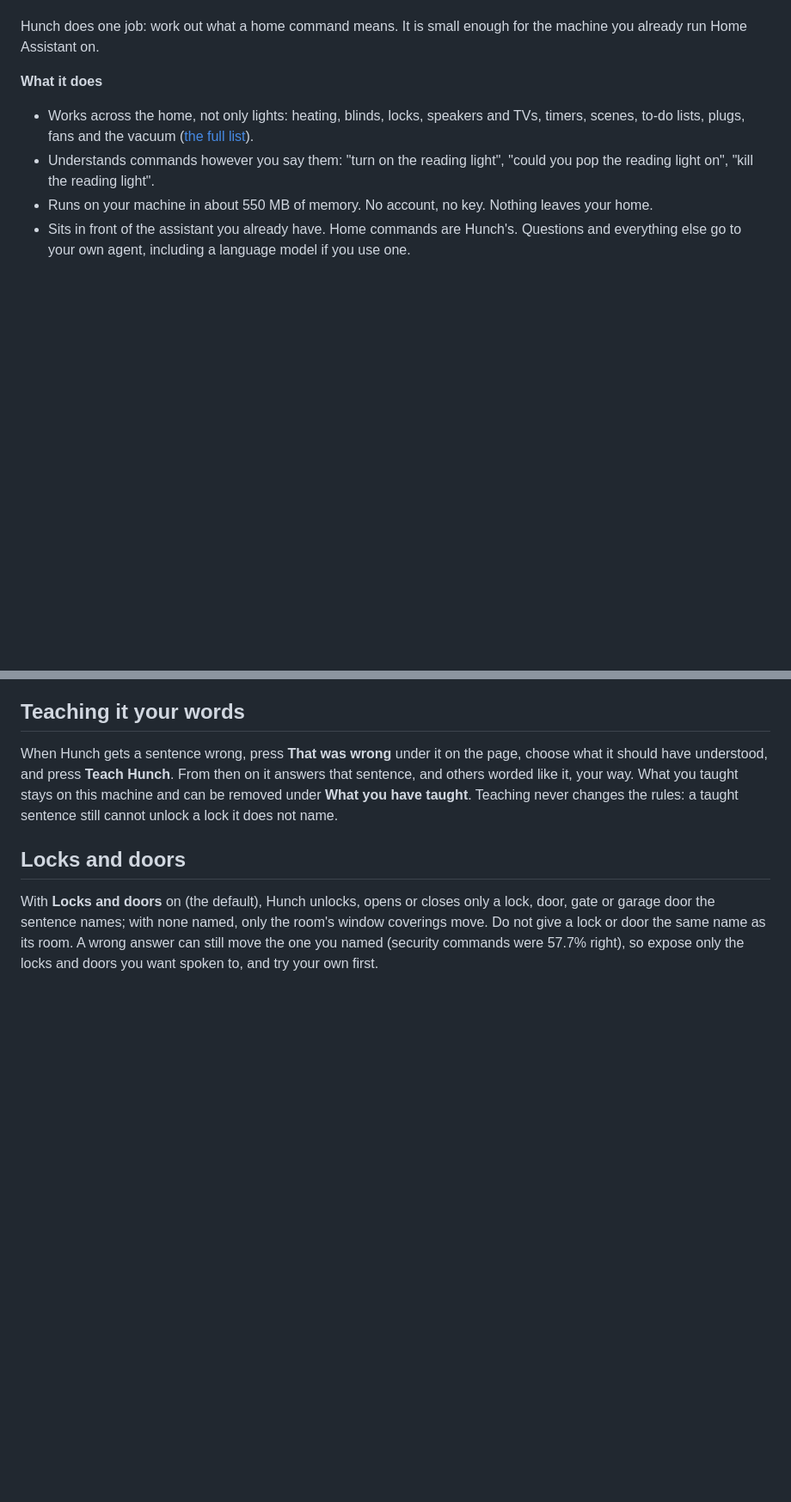
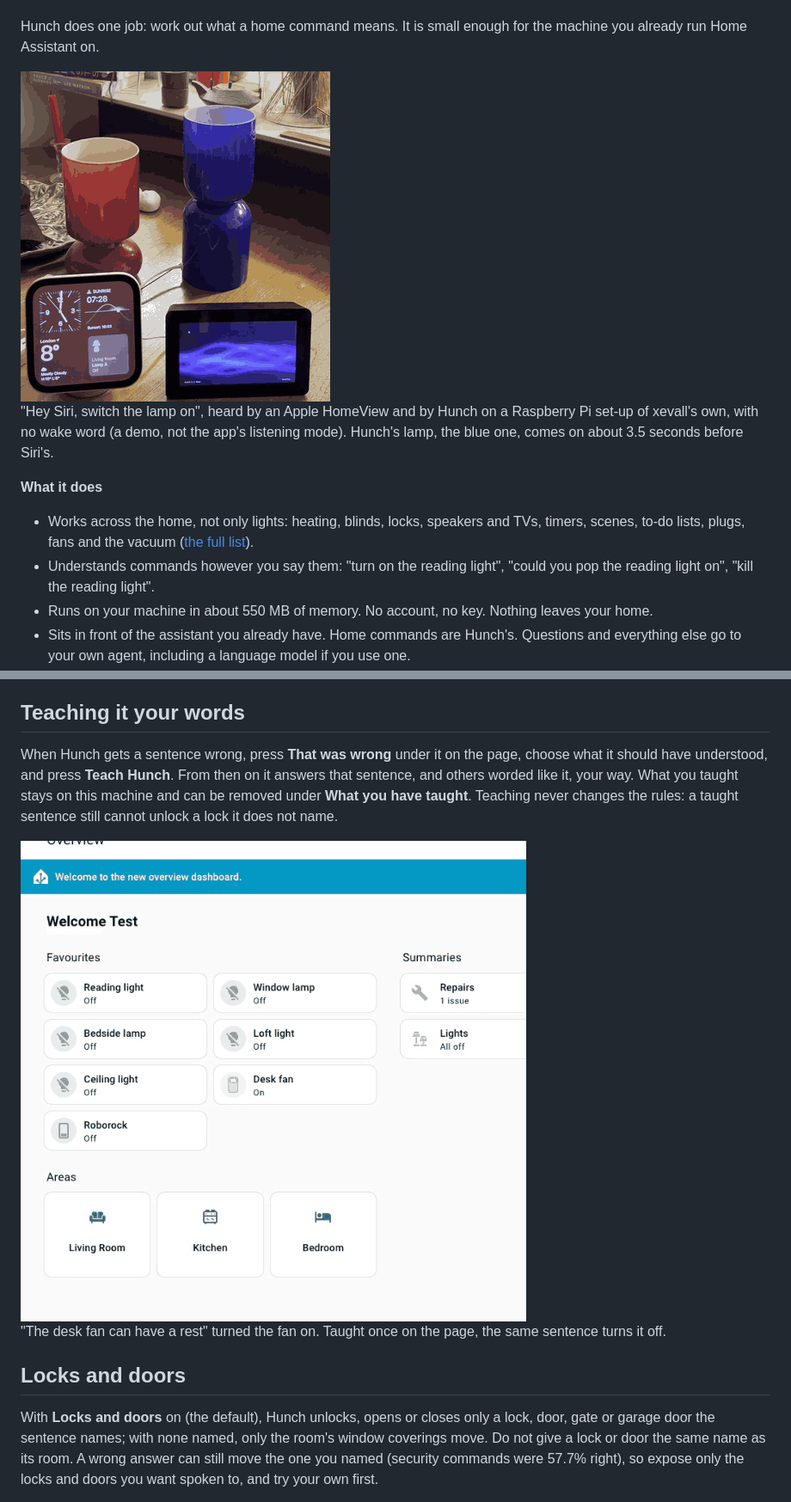
Before and after one commit to yungbose/hunch-home, a Markdown page: README.md, 2 parts joined by grey strips. Shown at 86% size. GitHub-like rendering; pictures changed too: images/siri-vs-hunch.gif (added), images/teaching.gif (added); blank space fills up the shorter version.

Commit message:
Read-me: Home Assistant's add-repository button, and GIFs of Hunch against Siri and of teaching a correction

```diff
--- a/README.md
+++ b/README.md
@@ -17,6 +19,12 @@ Say "turn the lights on" and the lights come on, in tens of milliseconds, on a R
 
 Hunch does one job: work out what a home command means. It is small enough for the machine you already run Home
 Assistant on.
+
+<img src="images/siri-vs-hunch.gif" width="360" alt="Two table lamps, two screens: an Apple HomeView on the left and a Raspberry Pi screen on the right. After one spoken command the blue lamp on the right comes on and that screen shows turn on Lights, Lamp B is on; about 3.5 seconds later the orange lamp on the left comes on, and the HomeView shows Lamp A on.">
+
+"Hey Siri, switch the lamp on", heard by an Apple HomeView and by Hunch on a Raspberry Pi set-up of xevall's
+own, with no wake word (a demo, not the app's listening mode). Hunch's lamp, the blue one, comes on about 3.5
+seconds before Siri's.
 
 **What it does**
 
@@ -142,6 +152,10 @@ understood, and press **Teach Hunch**. From then on it answers that sentence, an
 What you taught stays on this machine and can be removed under **What you have taught**. Teaching never changes
 the rules: a taught sentence still cannot unlock a lock it does not name.
 
+<img src="images/teaching.gif" width="704" alt="Typed to Assist, the desk fan can have a rest gets the answer Turned on Desk fan. On the app's page, That was wrong under that sentence opens What should Hunch have understood; turn off and heating, fans or blinds are chosen and Teach Hunch pressed, and the page says Taught. Typed again, the same sentence gets Turned off Desk fan, and the dashboard shows the desk fan off.">
+
+"The desk fan can have a rest" turned the fan on. Taught once on the page, the same sentence turns it off.
+
 ## Locks and doors
 
 With **Locks and doors** on (the default), Hunch unlocks, opens or closes only a lock, door, gate or garage door
```
Also changed, not shown: other parts of README.md (+5 -1 lines), 2 other files.
